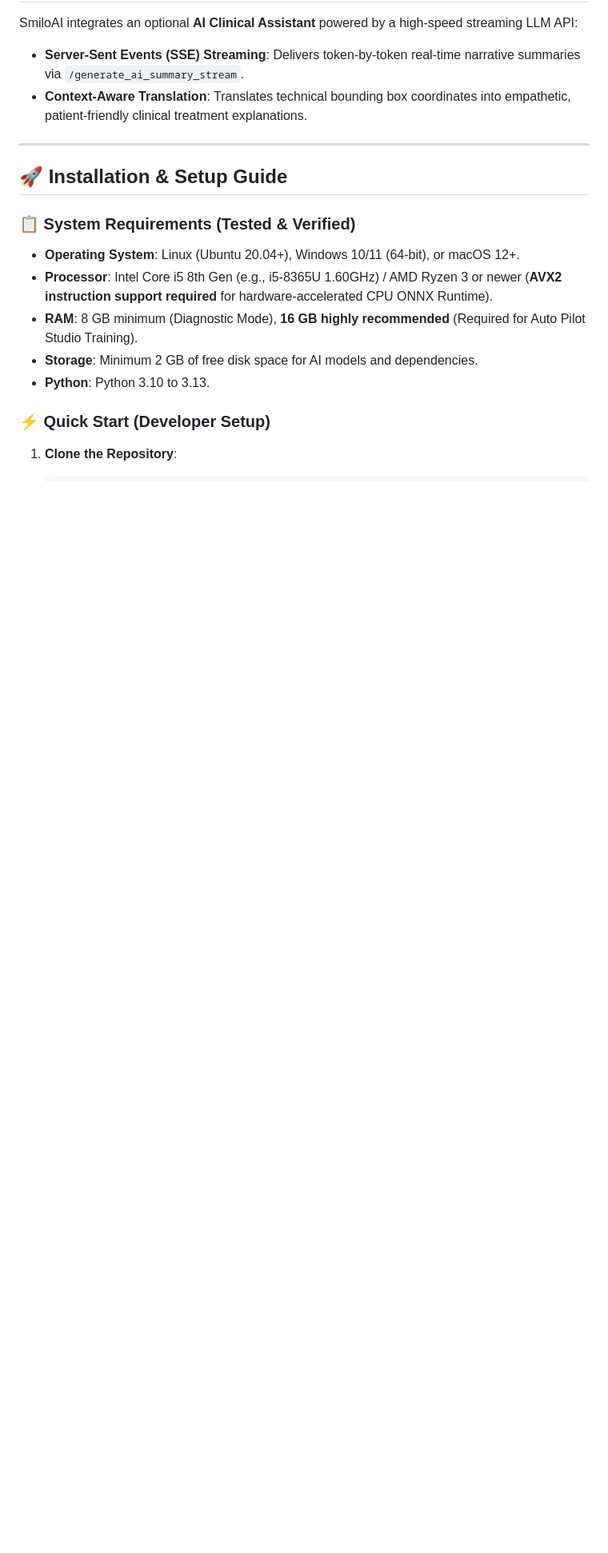
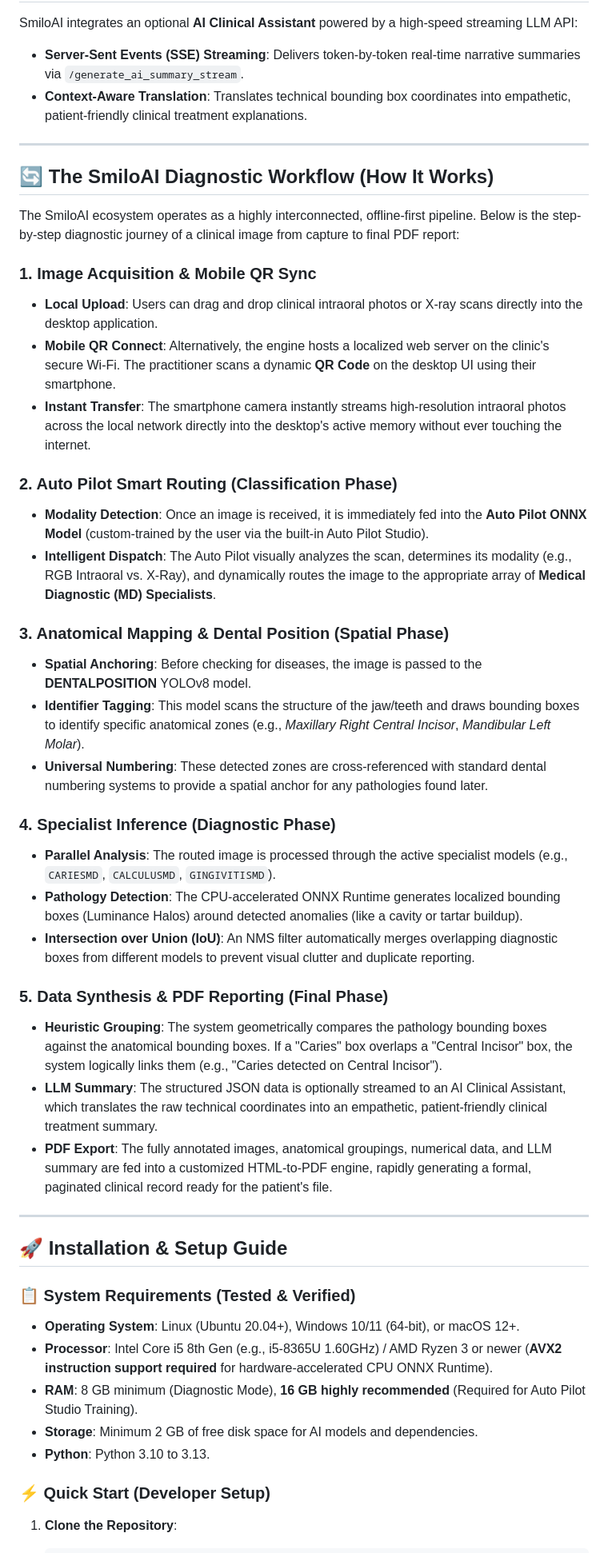
Before and after one commit to nimo94/SmiloAI, a Markdown page: README.md, the part around one of its changes. Shown at 80% size. GitHub-like rendering; blank space fills up the shorter version.

Commit message:
v6.1.3 (docs): Add detailed diagnostic workflow and upcoming packages note

```diff
--- a/README.md
+++ b/README.md
@@ -119,6 +121,36 @@ SmiloAI integrates an optional **AI Clinical Assistant** powered by a high-speed
 
 ---
 
+## 🔄 The SmiloAI Diagnostic Workflow (How It Works)
+
+The SmiloAI ecosystem operates as a highly interconnected, offline-first pipeline. Below is the step-by-step diagnostic journey of a clinical image from capture to final PDF report:
+
+### 1. Image Acquisition & Mobile QR Sync
+- **Local Upload**: Users can drag and drop clinical intraoral photos or X-ray scans directly into the desktop application.
+- **Mobile QR Connect**: Alternatively, the engine hosts a localized web server on the clinic's secure Wi-Fi. The practitioner scans a dynamic **QR Code** on the desktop UI using their smartphone.
+- **Instant Transfer**: The smartphone camera instantly streams high-resolution intraoral photos across the local network directly into the desktop's active memory without ever touching the internet.
+
+### 2. Auto Pilot Smart Routing (Classification Phase)
+- **Modality Detection**: Once an image is received, it is immediately fed into the **Auto Pilot ONNX Model** (custom-trained by the user via the built-in Auto Pilot Studio).
+- **Intelligent Dispatch**: The Auto Pilot visually analyzes the scan, determines its modality (e.g., RGB Intraoral vs. X-Ray), and dynamically routes the image to the appropriate array of **Medical Diagnostic (MD) Specialists**.
+
+### 3. Anatomical Mapping & Dental Position (Spatial Phase)
+- **Spatial Anchoring**: Before checking for diseases, the image is passed to the **DENTALPOSITION** YOLOv8 model.
+- **Identifier Tagging**: This model scans the structure of the jaw/teeth and draws bounding boxes to identify specific anatomical zones (e.g., *Maxillary Right Central Incisor*, *Mandibular Left Molar*).
+- **Universal Numbering**: These detected zones are cross-referenced with standard dental numbering systems to provide a spatial anchor for any pathologies found later.
+
+### 4. Specialist Inference (Diagnostic Phase)
+- **Parallel Analysis**: The routed image is processed through the active specialist models (e.g., `CARIESMD`, `CALCULUSMD`, `GINGIVITISMD`).
+- **Pathology Detection**: The CPU-accelerated ONNX Runtime generates localized bounding boxes (Luminance Halos) around detected anomalies (like a cavity or tartar buildup).
+- **Intersection over Union (IoU)**: An NMS filter automatically merges overlapping diagnostic boxes from different models to prevent visual clutter and duplicate reporting.
+
+### 5. Data Synthesis & PDF Reporting (Final Phase)
+- **Heuristic Grouping**: The system geometrically compares the pathology bounding boxes against the anatomical bounding boxes. If a "Caries" box overlaps a "Central Incisor" box, the system logically links them (e.g., "Caries detected on Central Incisor").
+- **LLM Summary**: The structured JSON data is optionally streamed to an AI Clinical Assistant, which translates the raw technical coordinates into an empathetic, patient-friendly clinical treatment summary.
+- **PDF Export**: The fully annotated images, anatomical groupings, numerical data, and LLM summary are fed into a customized HTML-to-PDF engine, rapidly generating a formal, paginated clinical record ready for the patient's file.
+
+---
+
 ## 🚀 Installation & Setup Guide
 
 ### 📋 System Requirements (Tested & Verified)
```
Also changed, not shown: other parts of README.md (+2 -0 lines).
